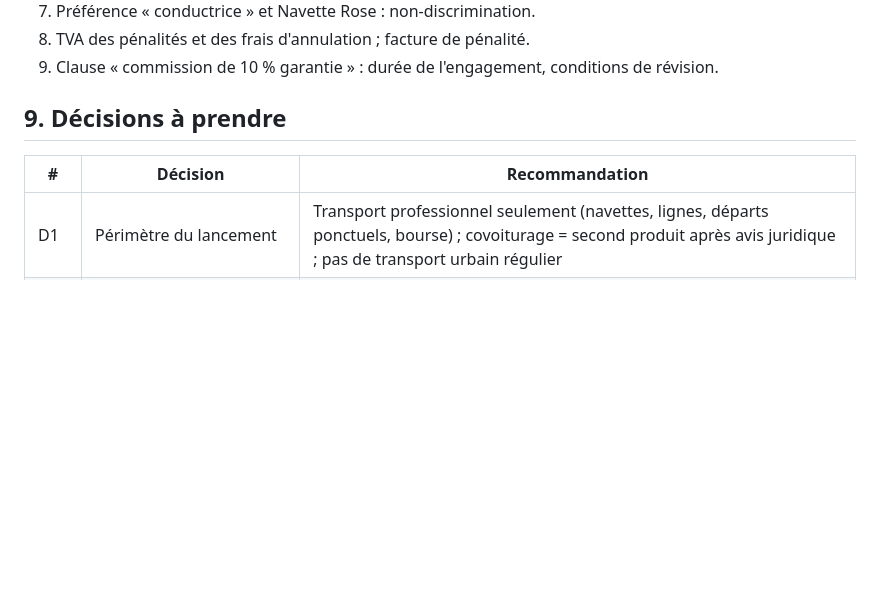
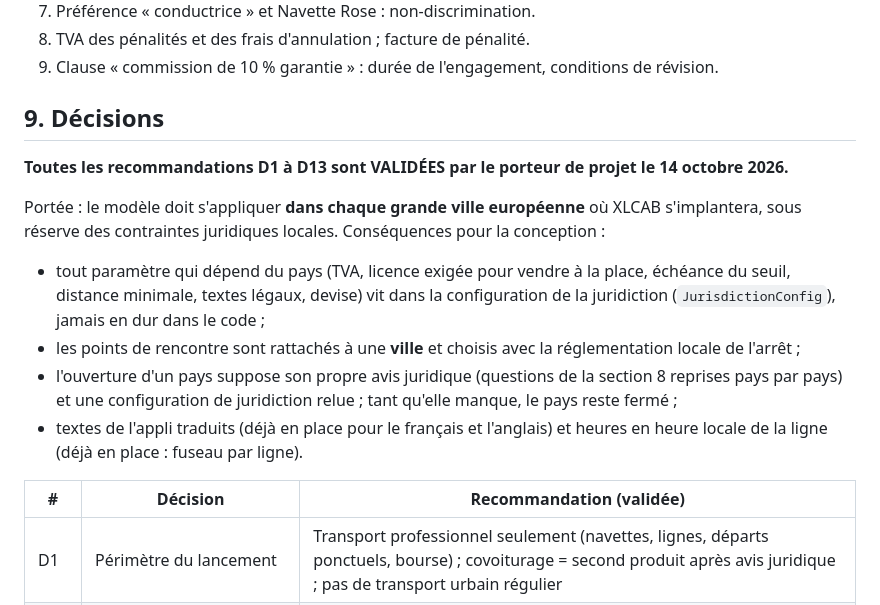
Before and after one commit to Techvonix/xlcab, a Markdown page: CLARIFICATION_MODELE.md, the part around the change. Drawn GitHub-style; blank space fills up the shorter version.

Commit message:
Décisions D1-D13 validées, portée européenne
Co-Authored-By: Claude Opus 5.5 <noreply@anthropic.com>

```diff
--- a/CLARIFICATION_MODELE.md
+++ b/CLARIFICATION_MODELE.md
@@ -228,9 +228,23 @@ passagers : 171,82 € net.
 8. TVA des pénalités et des frais d'annulation ; facture de pénalité.
 9. Clause « commission de 10 % garantie » : durée de l'engagement, conditions de révision.
 
-## 9. Décisions à prendre
+## 9. Décisions
 
-| # | Décision | Recommandation |
+**Toutes les recommandations D1 à D13 sont VALIDÉES par le porteur de projet le 14 octobre 2026.**
+
+Portée : le modèle doit s'appliquer **dans chaque grande ville européenne** où XLCAB s'implantera, sous réserve
+des contraintes juridiques locales. Conséquences pour la conception :
+
+- tout paramètre qui dépend du pays (TVA, licence exigée pour vendre à la place, échéance du seuil, distance
+  minimale, textes légaux, devise) vit dans la configuration de la juridiction (`JurisdictionConfig`), jamais en
+  dur dans le code ;
+- les points de rencontre sont rattachés à une **ville** et choisis avec la réglementation locale de l'arrêt ;
+- l'ouverture d'un pays suppose son propre avis juridique (questions de la section 8 reprises pays par pays)
+  et une configuration de juridiction relue ; tant qu'elle manque, le pays reste fermé ;
+- textes de l'appli traduits (déjà en place pour le français et l'anglais) et heures en heure locale de la
+  ligne (déjà en place : fuseau par ligne).
+
+| # | Décision | Recommandation (validée) |
 |---|---|---|
 | D1 | Périmètre du lancement | Transport professionnel seulement (navettes, lignes, départs ponctuels, bourse) ; covoiturage = second produit après avis juridique ; pas de transport urbain régulier |
 | D2 | Seuil de départ garanti | Oui, fixé par le chauffeur à la publication |
```
Also changed, not shown: CLAUDE.md (+4 -2 lines).
